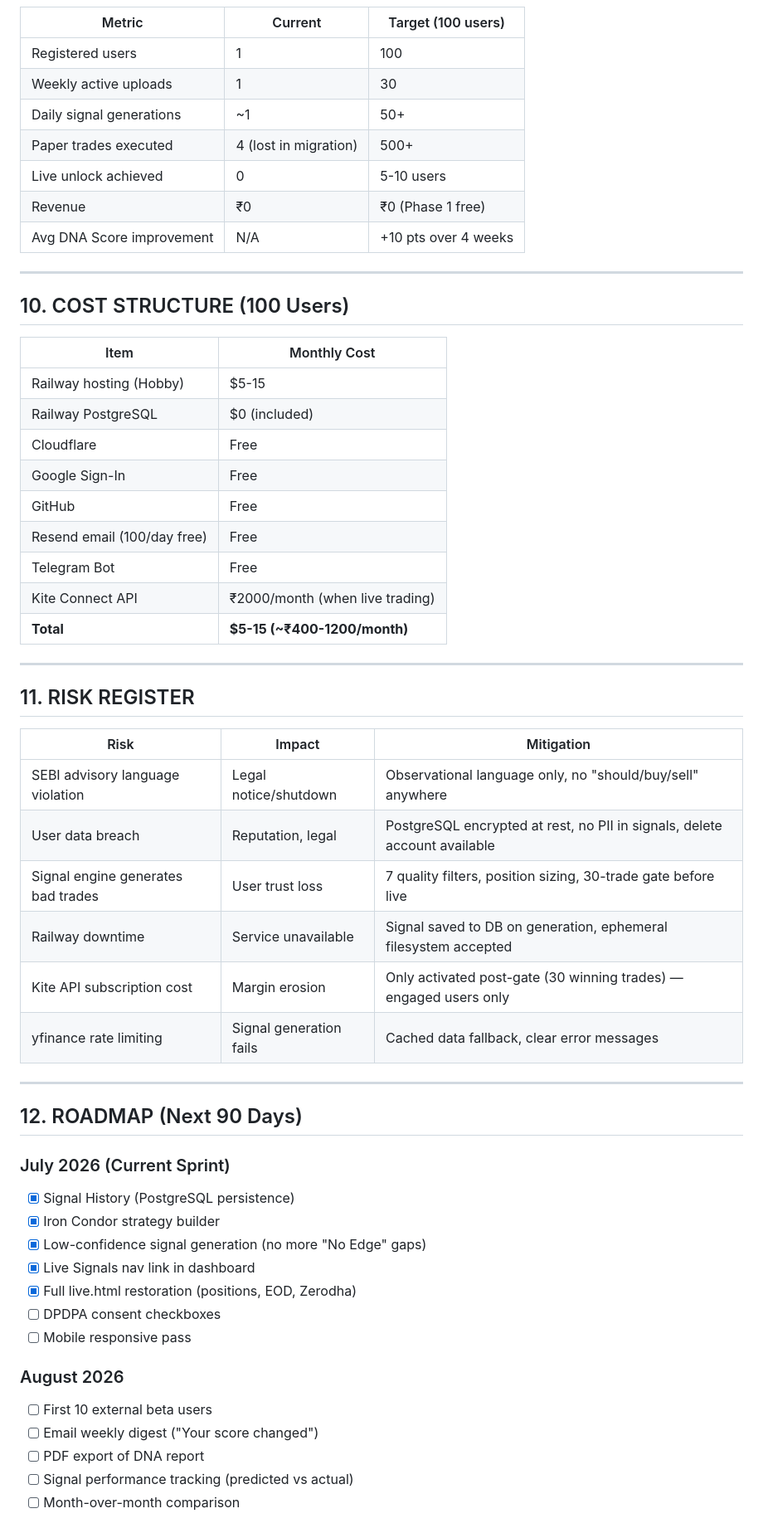
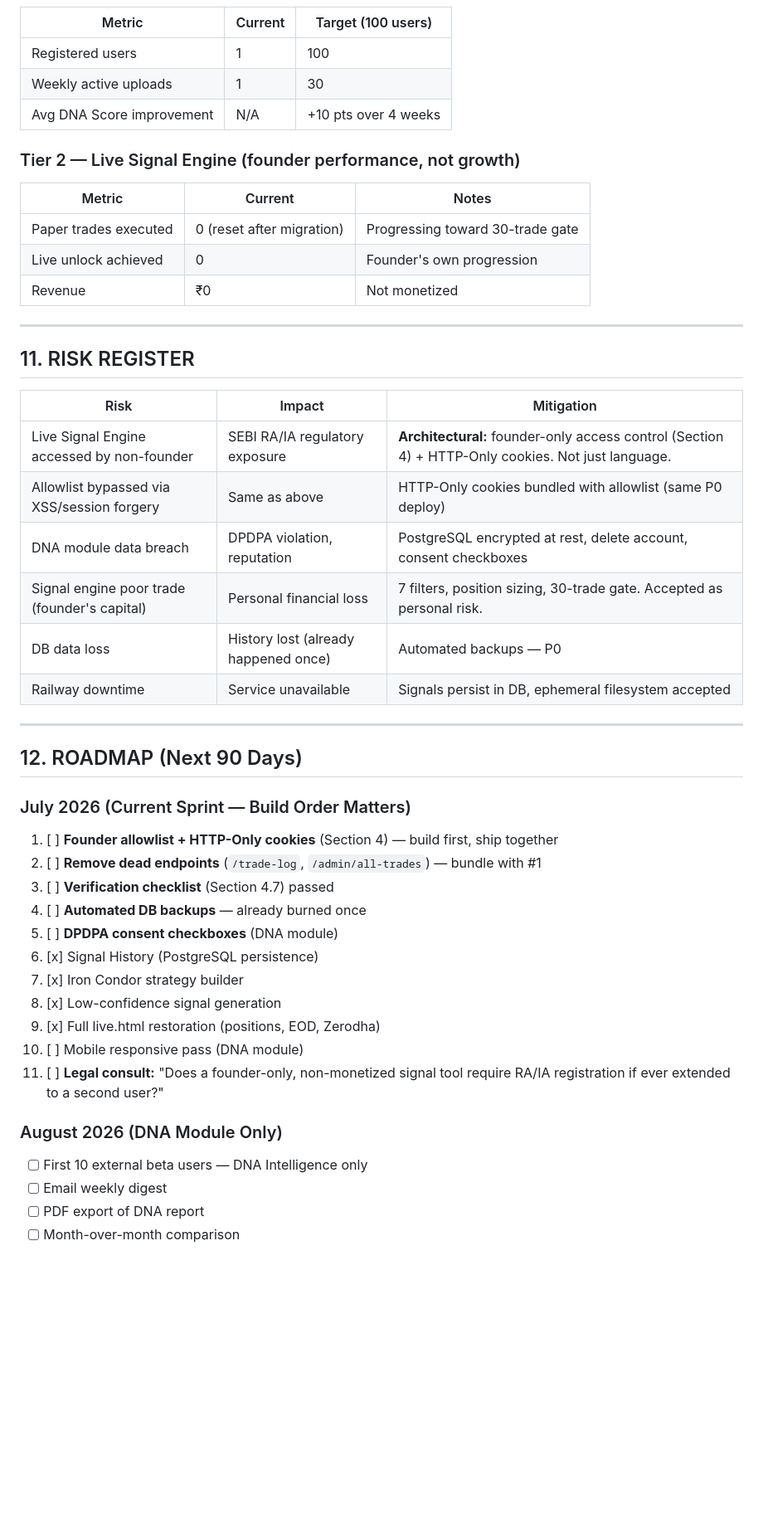
Before and after one commit to pativija96-tech/Options-Tycoon, a Markdown page: BRD_EXTERNAL.md, the part around one of its changes. Shown at 83% size. Drawn GitHub-style; blank space fills up the shorter version.

```diff
--- a/BRD_EXTERNAL.md
+++ b/BRD_EXTERNAL.md
@@ -325,27 +355,15 @@ Zerodha login enabled → Real trade execution via Kite API
 |--------|---------|---------------------|
 | Registered users | 1 | 100 |
 | Weekly active uploads | 1 | 30 |
-| Daily signal generations | ~1 | 50+ |
-| Paper trades executed | 4 (lost in migration) | 500+ |
-| Live unlock achieved | 0 | 5-10 users |
-| Revenue | ₹0 | ₹0 (Phase 1 free) |
 | Avg DNA Score improvement | N/A | +10 pts over 4 weeks |
 
----
+### Tier 2 — Live Signal Engine (founder performance, not growth)
 
-## 10. COST STRUCTURE (100 Users)
-
-| Item | Monthly Cost |
-|------|-------------|
-| Railway hosting (Hobby) | $5-15 |
-| Railway PostgreSQL | $0 (included) |
-| Cloudflare | Free |
-| Google Sign-In | Free |
-| GitHub | Free |
-| Resend email (100/day free) | Free |
-| Telegram Bot | Free |
-| Kite Connect API | ₹2000/month (when live trading) |
-| **Total** | **$5-15 (~₹400-1200/month)** |
+| Metric | Current | Notes |
+|--------|---------|-------|
+| Paper trades executed | 0 (reset after migration) | Progressing toward 30-trade gate |
+| Live unlock achieved | 0 | Founder's own progression |
+| Revenue | ₹0 | Not monetized |
 
 ---
 
@@ -353,30 +371,35 @@ Zerodha login enabled → Real trade execution via Kite API
 
 | Risk | Impact | Mitigation |
 |------|--------|-----------|
-| SEBI advisory language violation | Legal notice/shutdown | Observational language only, no "should/buy/sell" anywhere |
-| User data breach | Reputation, legal | PostgreSQL encrypted at rest, no PII in signals, delete account available |
-| Signal engine generates bad trades | User trust loss | 7 quality filters, position sizing, 30-trade gate before live |
-| Railway downtime | Service unavailable | Signal saved to DB on generation, ephemeral filesystem accepted |
-| Kite API subscription cost | Margin erosion | Only activated post-gate (30 winning trades) — engaged users only |
-| yfinance rate limiting | Signal generation fails | Cached data fallback, clear error messages |
+| Live Signal Engine accessed by non-founder | SEBI RA/IA regulatory exposure | **Architectural:** founder-only access control (Section 4) + HTTP-Only cookies. Not just language. |
+| Allowlist bypassed via XSS/session forgery | Same as above | HTTP-Only cookies bundled with allowlist (same P0 deploy) |
+| DNA module data breach | DPDPA violation, reputation | PostgreSQL encrypted at rest, delete account, consent checkboxes |
+| Signal engine poor trade (founder's capital) | Personal financial loss | 7 filters, position sizing, 30-trade gate. Accepted as personal risk. |
+| DB data loss | History lost (already happened once) | Automated backups — P0 |
+| Railway downtime | Service unavailable | Signals persist in DB, ephemeral filesystem accepted |
 
 ---
 
 ## 12. ROADMAP (Next 90 Days)
 
-### July 2026 (Current Sprint)
-- [x] Signal History (PostgreSQL persistence)
-- [x] Iron Condor strategy builder
-- [x] Low-confidence signal generation (no more "No Edge" gaps)
-- [x] Live Signals nav link in dashboard
-- [x] Full live.html restoration (positions, EOD, Zerodha)
-- [ ] DPDPA consent checkboxes
-- [ ] Mobile responsive pass
+### July 2026 (Current Sprint — Build Order Matters)
 
-### August 2026
-- [ ] First 10 external beta users
-- [ ] Email weekly digest ("Your score changed")
+1. [ ] **Founder allowlist + HTTP-Only cookies** (Section 4) — build first, ship together
+2. [ ] **Remove dead endpoints** (`/trade-log`, `/admin/all-trades`) — bundle with #1
+3. [ ] **Verification checklist** (Section 4.7) passed
+4. [ ] **Automated DB backups** — already burned once
+5. [ ] **DPDPA consent checkboxes** (DNA module)
+6. [x] Signal History (PostgreSQL persistence)
+7. [x] Iron Condor strategy builder
+8. [x] Low-confidence signal generation
+9. [x] Full live.html restoration (positions, EOD, Zerodha)
+10. [ ] Mobile responsive pass (DNA module)
+11. [ ] **Legal consult:** "Does a founder-only, non-monetized signal tool require RA/IA registration if ever extended to a second user?"
+
+### August 2026 (DNA Module Only)
+
+- [ ] First 10 external beta users — DNA Intelligence only
+- [ ] Email weekly digest
 - [ ] PDF export of DNA report
-- [ ] Signal performance tracking (predicted vs actual)
 - [ ] Month-over-month comparison
 
```
Also changed, not shown: other parts of BRD_EXTERNAL.md (+216 -186 lines).
